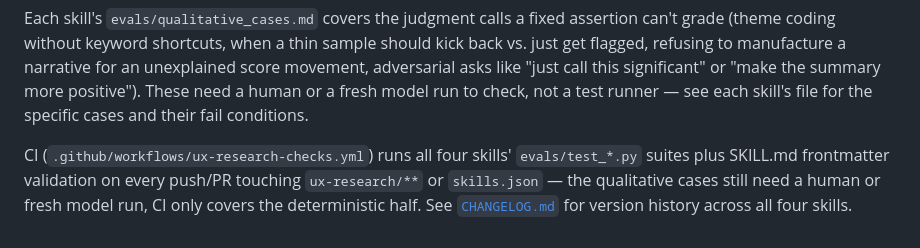
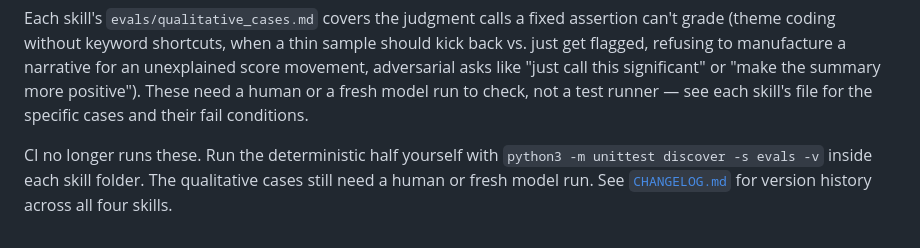
Before and after one commit to ommakes/Skills, a Markdown page: ux-research/README.md, the part around the change. GitHub-like rendering.

Commit message:
Update the UX research README for the removed workflow
Co-Authored-By: Claude Sonnet 5.5 <noreply@anthropic.com>
Claude-Session: https://claude.ai/code/session_017yVQmeSCcGAkjJ27RWeCi7

```diff
--- a/ux-research/README.md
+++ b/ux-research/README.md
@@ -198,9 +198,7 @@ positive"). These need a human or a fresh model run to check, not a test
 runner — see each skill's file for the specific cases and their fail
 conditions.
 
-CI (`.github/workflows/ux-research-checks.yml`) runs all four skills'
-`evals/test_*.py` suites plus SKILL.md frontmatter validation on every
-push/PR touching `ux-research/**` or `skills.json` — the qualitative
-cases still need a human or fresh model run, CI only covers the
-deterministic half. See [`CHANGELOG.md`](./CHANGELOG.md) for version
+CI no longer runs these. Run the deterministic half yourself with
+`python3 -m unittest discover -s evals -v` inside each skill folder. The
+qualitative cases still need a human or fresh model run. See [`CHANGELOG.md`](./CHANGELOG.md) for version
 history across all four skills.
```
